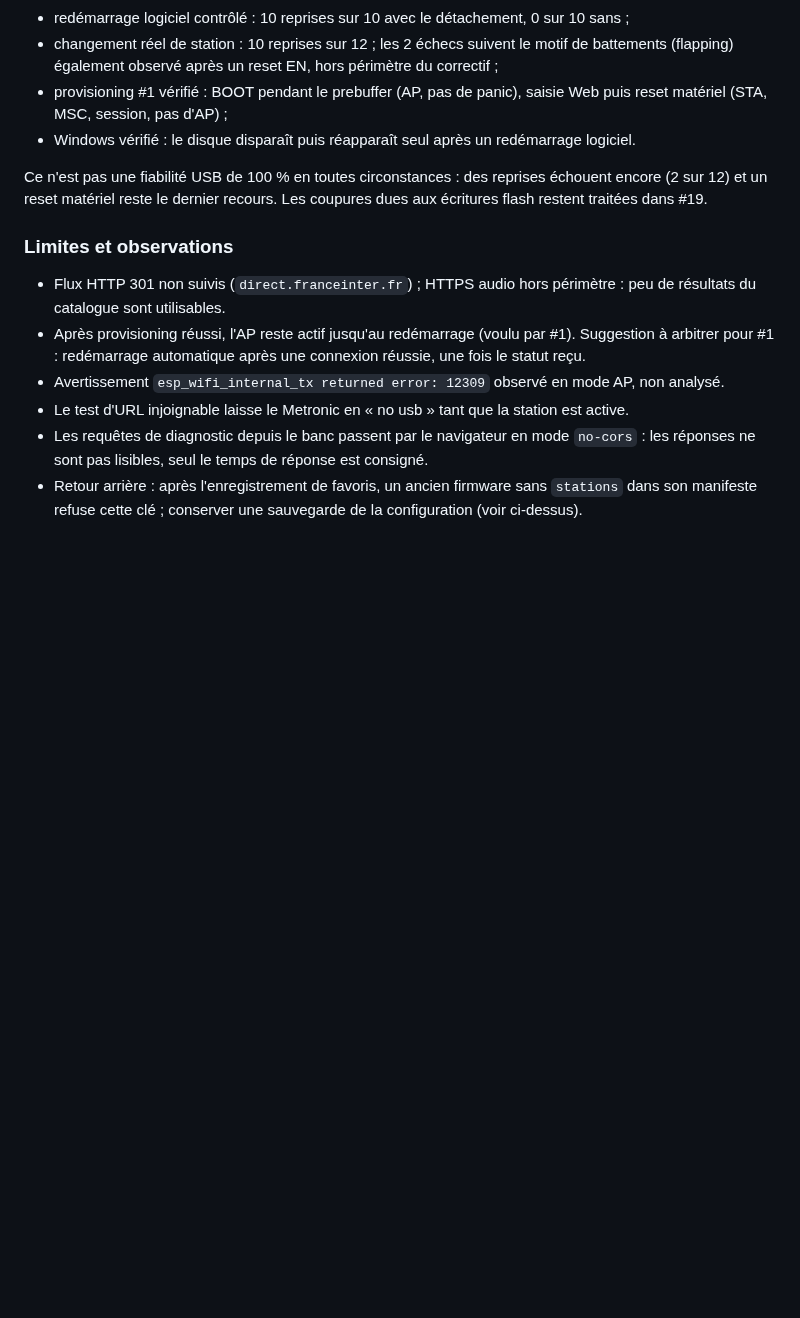
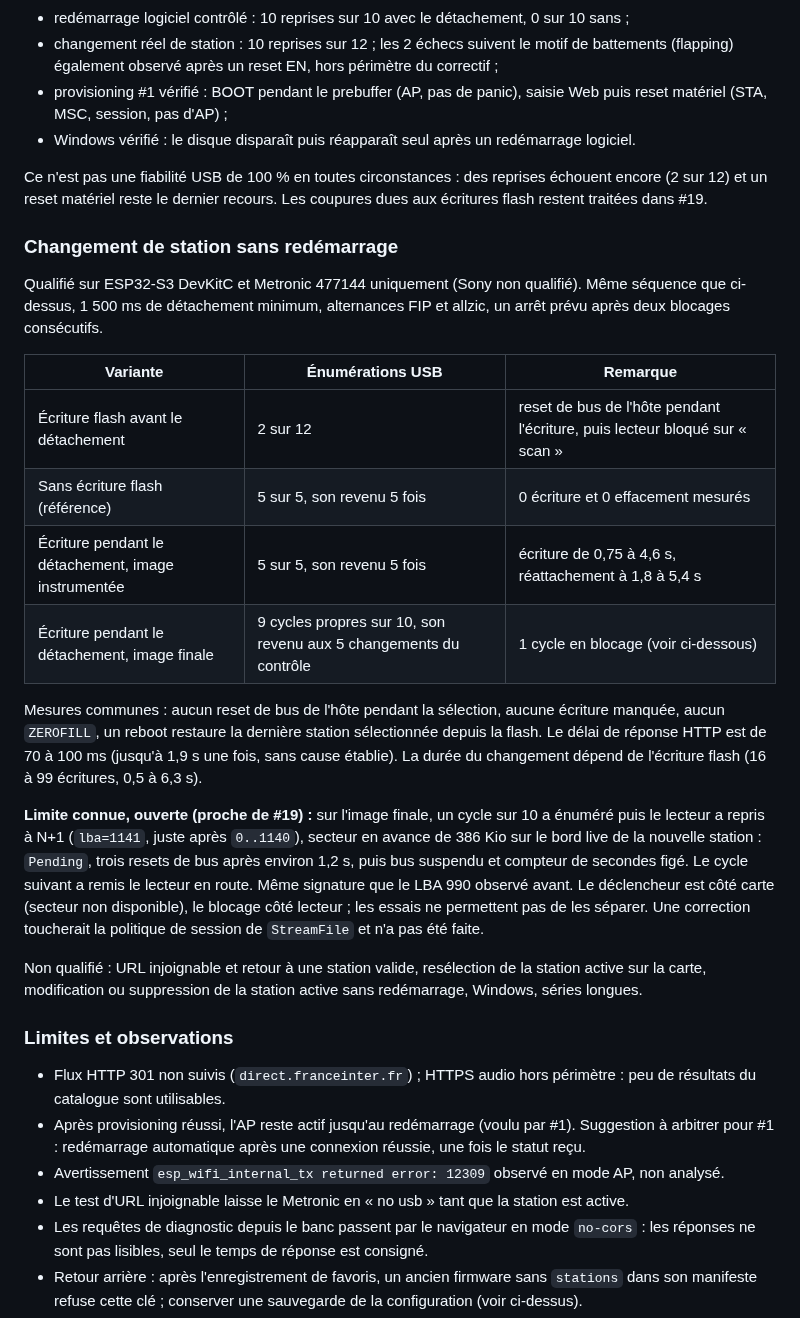
Before and after one commit to iobewi/streambewi, a Markdown page: docs/radio-ui.md, the part around one of its changes. GitHub-like rendering; blank space fills up the shorter version.

```diff
--- a/docs/radio-ui.md
+++ b/docs/radio-ui.md
@@ -223,6 +231,35 @@ Ce n'est pas une fiabilité USB de 100 % en toutes circonstances : des reprises
 (2 sur 12) et un reset matériel reste le dernier recours. Les coupures dues aux écritures flash
 restent traitées dans #19.
 
+### Changement de station sans redémarrage
+
+Qualifié sur ESP32-S3 DevKitC et Metronic 477144 uniquement (Sony non qualifié). Même séquence que
+ci-dessus, 1 500 ms de détachement minimum, alternances FIP et allzic, un arrêt prévu après deux
+blocages consécutifs.
+
+| Variante | Énumérations USB | Remarque |
+|---|---|---|
+| Écriture flash avant le détachement | 2 sur 12 | reset de bus de l'hôte pendant l'écriture, puis lecteur bloqué sur « scan » |
+| Sans écriture flash (référence) | 5 sur 5, son revenu 5 fois | 0 écriture et 0 effacement mesurés |
+| Écriture pendant le détachement, image instrumentée | 5 sur 5, son revenu 5 fois | écriture de 0,75 à 4,6 s, réattachement à 1,8 à 5,4 s |
+| Écriture pendant le détachement, image finale | 9 cycles propres sur 10, son revenu aux 5 changements du contrôle | 1 cycle en blocage (voir ci-dessous) |
+
+Mesures communes : aucun reset de bus de l'hôte pendant la sélection, aucune écriture manquée, aucun
+`ZEROFILL`, un reboot restaure la dernière station sélectionnée depuis la flash. Le délai de réponse
+HTTP est de 70 à 100 ms (jusqu'à 1,9 s une fois, sans cause établie). La durée du changement dépend
+de l'écriture flash (16 à 99 écritures, 0,5 à 6,3 s).
+
+**Limite connue, ouverte (proche de #19) :** sur l'image finale, un cycle sur 10 a énuméré puis le
+lecteur a repris à N+1 (`lba=1141`, juste après `0..1140`), secteur en avance de 386 Kio sur le bord live
+de la nouvelle station : `Pending`, trois resets de bus après environ 1,2 s, puis bus suspendu et
+compteur de secondes figé. Le cycle suivant a remis le lecteur en route. Même signature que le LBA 990
+observé avant. Le déclencheur est côté carte (secteur non disponible), le blocage côté lecteur ; les
+essais ne permettent pas de les séparer. Une correction toucherait la politique de session de
+`StreamFile` et n'a pas été faite.
+
+Non qualifié : URL injoignable et retour à une station valide, resélection de la station active sur
+la carte, modification ou suppression de la station active sans redémarrage, Windows, séries longues.
+
 ### Limites et observations
 
 - Flux HTTP 301 non suivis (`direct.franceinter.fr`) ; HTTPS audio hors périmètre : peu de
```
Also changed, not shown: other parts of docs/radio-ui.md (+19 -11 lines).
